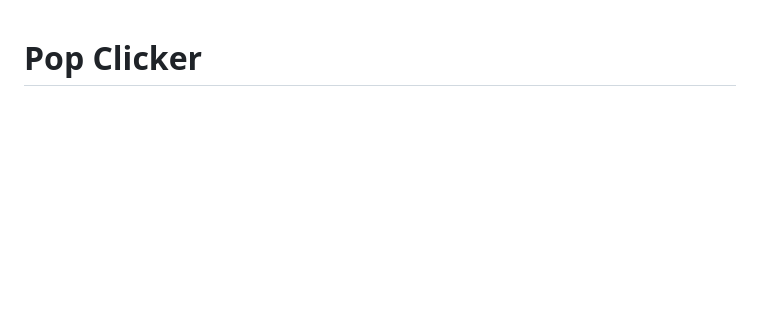
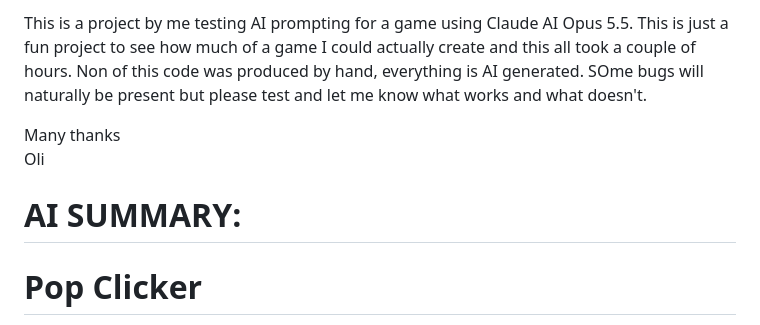
Before and after one commit to Oli-Wells/pop-clicker, a Markdown page: README.md, the part around the change. Rendered like a GitHub page; blank space fills up the shorter version.

Commit message:
Update README with project details and acknowledgments
Added project description and acknowledgments to README.

```diff
--- a/README.md
+++ b/README.md
@@ -1,3 +1,9 @@
+This is a project by me testing AI prompting for a game using Claude AI Opus 5.5. This is just a fun project to see how much of a game I could actually create and this all took a couple of hours. Non of this code was produced by hand, everything is AI generated. SOme bugs will naturally be present but please test and let me know what works and what doesn't.<br/>
+
+Many thanks<br/>
+Oli
+
+# AI SUMMARY:
 # Pop Clicker
 
 A balloon-popping idle game in a single web page. Pop the balloon with an ever-sharper needle, hire monkeys that
```
